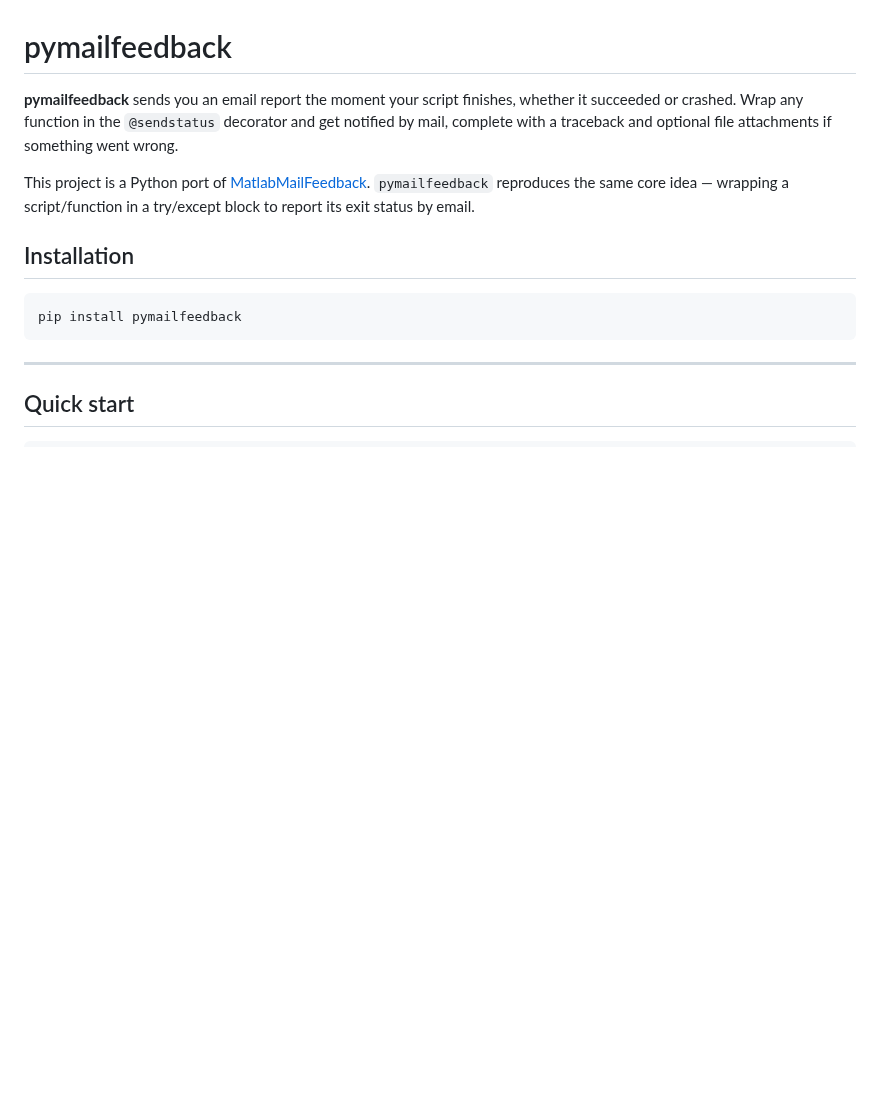
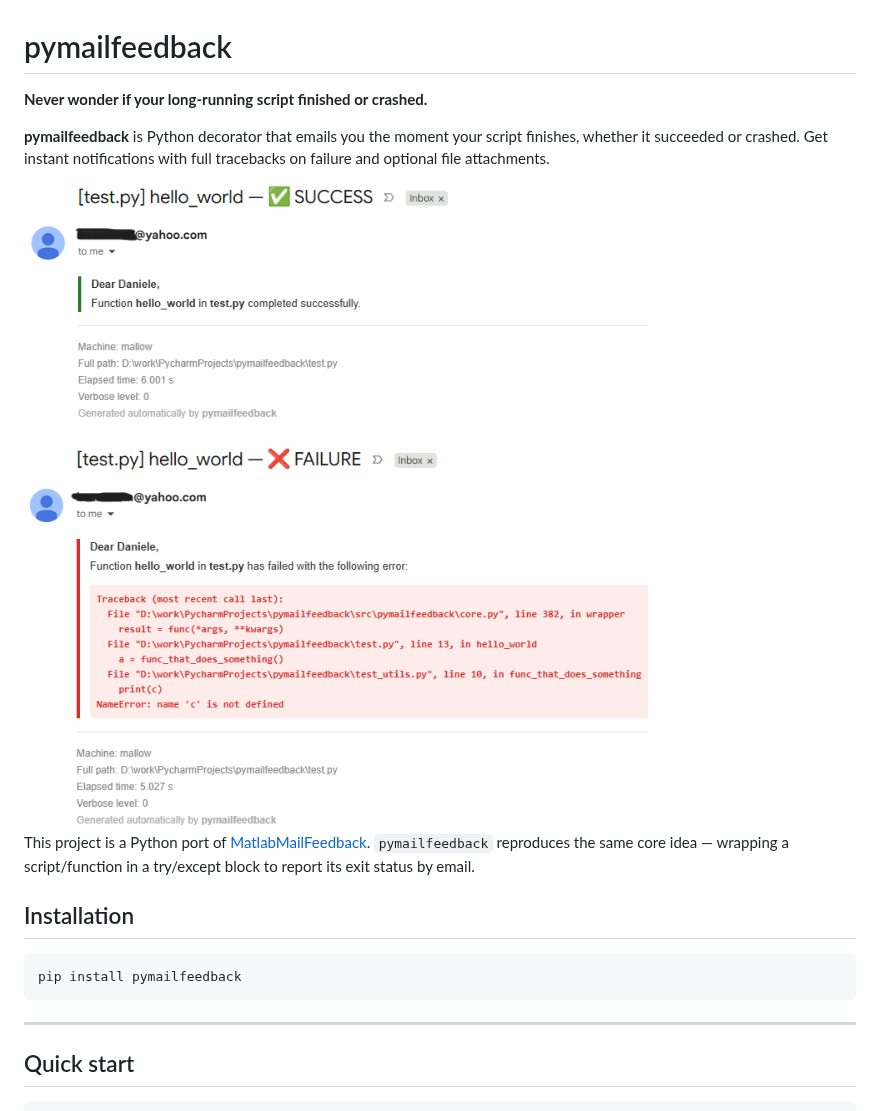
Before and after one commit to dmascali/pymailfeedback, a Markdown page: README.md, the part around one of its changes. Rendered like a GitHub page; pictures changed too: assets/example_failure.png, assets/example_success.png; blank space fills up the shorter version.

```diff
--- a/README.md
+++ b/README.md
@@ -1,6 +1,16 @@
 # pymailfeedback
 
-**pymailfeedback** sends you an email report the moment your script finishes, whether it succeeded or crashed. Wrap any function in the `@sendstatus` decorator and get notified by mail, complete with a traceback and optional file attachments if something went wrong.
+**Never wonder if your long-running script finished or crashed.**
+
+**pymailfeedback** is Python decorator that emails you the moment your script finishes, whether it succeeded or crashed. Get instant notifications with full tracebacks on failure and optional file attachments.
+
+<div>
+  <img src="https://raw.githubusercontent.com/dmascali/pymailfeedback/master/assets/example_success.png" alt="Example Success" width="75%" />
+</div>
+<br />
+<div>
+  <img src="https://raw.githubusercontent.com/dmascali/pymailfeedback/master/assets/example_failure.png" alt="Example Failure" width="75%" />
+</div>
 
 This project is a Python port of [MatlabMailFeedback](https://github.com/dmascali/MatlabMailFeedback). `pymailfeedback` reproduces the same core idea — wrapping a script/function in a try/except block to report its exit status by email.
 
```
Also changed, not shown: other parts of README.md (+3 -13 lines), 2 other files.
